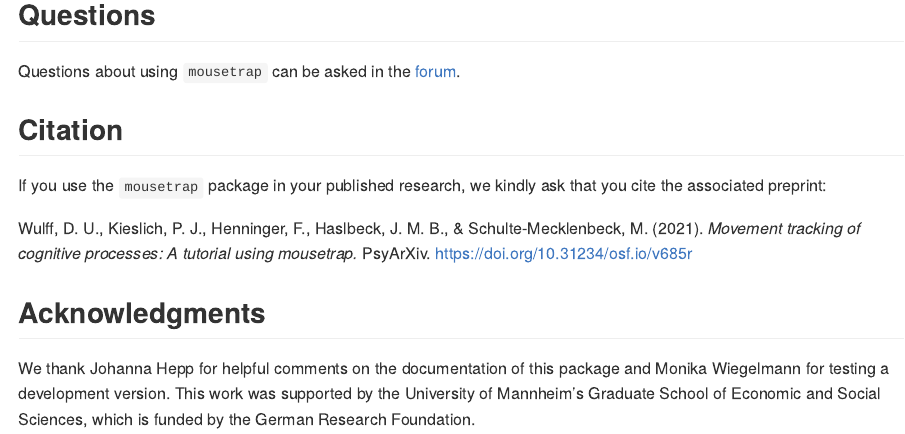
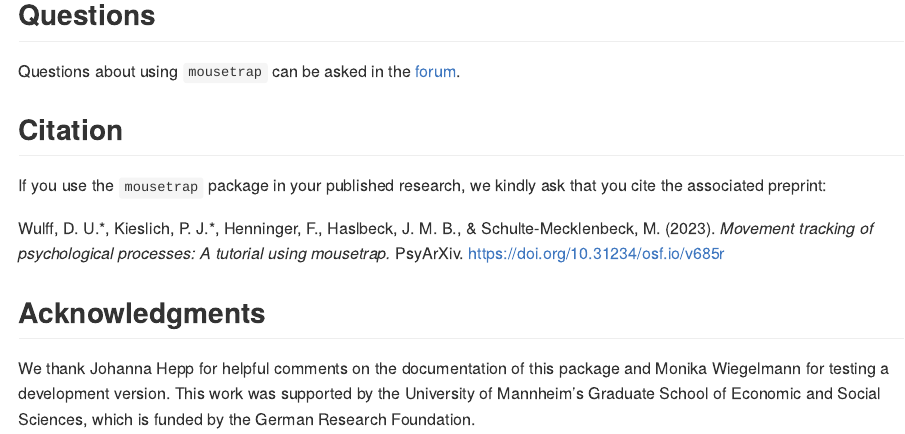
Before and after one commit to PascalKieslich/mousetrap, an R Markdown document (README.Rmd): the page in a window 1100 px wide, from 730 px down. The pictures show the output file README.md that the author committed with the source, drawn offline in the style of GitHub; badge pictures from the web are left out.

Commit message:
Update mousetrap tutorial reference

```diff
--- a/README.Rmd
+++ b/README.Rmd
@@ -48,7 +48,7 @@ Questions about using `mousetrap` can be asked in the [forum](https://forum.cogs
 
 If you use the `mousetrap` package in your published research, we kindly ask that you cite the associated preprint:
 
-Wulff, D. U., Kieslich, P. J., Henninger, F., Haslbeck, J. M. B., & Schulte-Mecklenbeck, M. (2021). _Movement tracking of cognitive processes: A tutorial using mousetrap._ PsyArXiv. https://doi.org/10.31234/osf.io/v685r
+Wulff, D. U.\*, Kieslich, P. J.\*, Henninger, F., Haslbeck, J. M. B., & Schulte-Mecklenbeck, M. (2023). _Movement tracking of psychological processes: A tutorial using mousetrap._ PsyArXiv. https://doi.org/10.31234/osf.io/v685r
 
 ## Acknowledgments
 
```
Also changed, not shown: R/cluster.R (+2 -2 lines), R/data.R (+2 -2 lines), R/map.R (+2 -2 lines), README.md, 6 other files.
